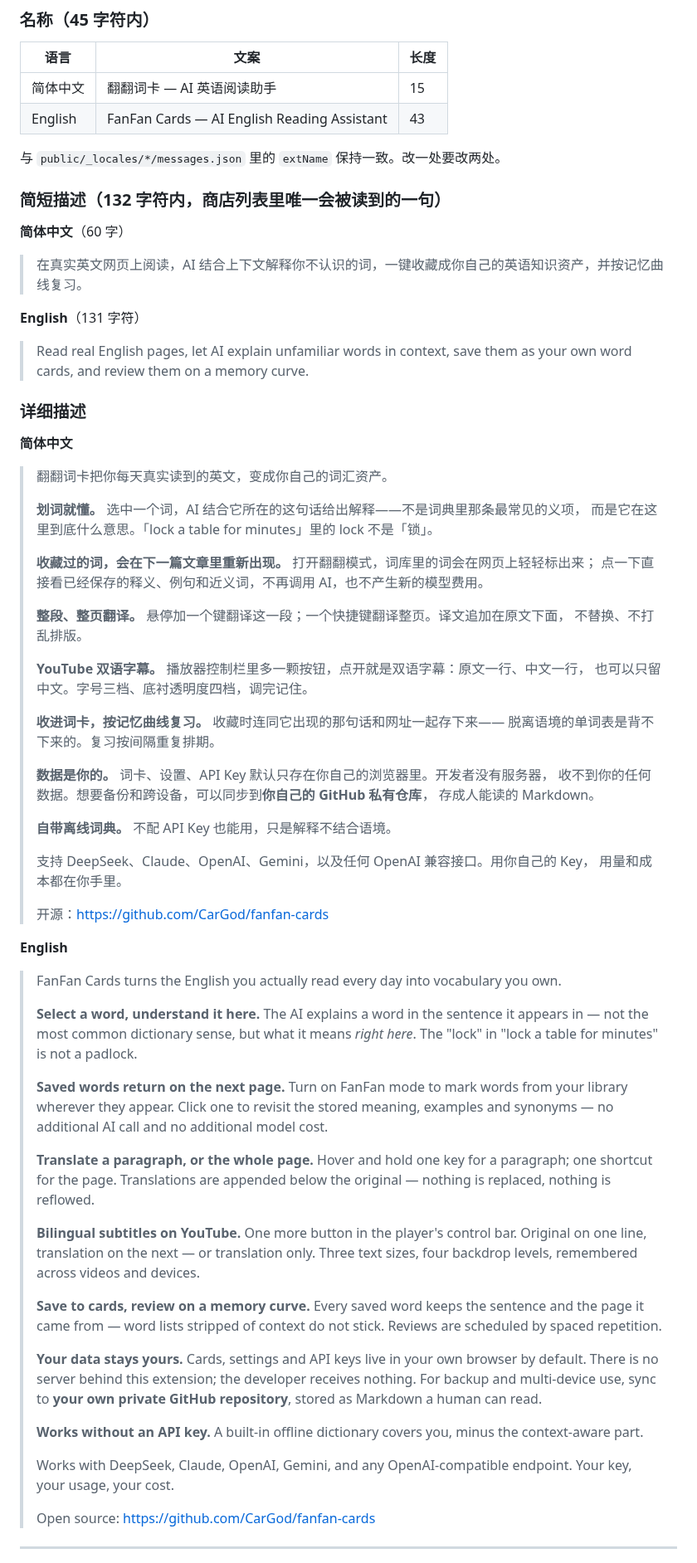
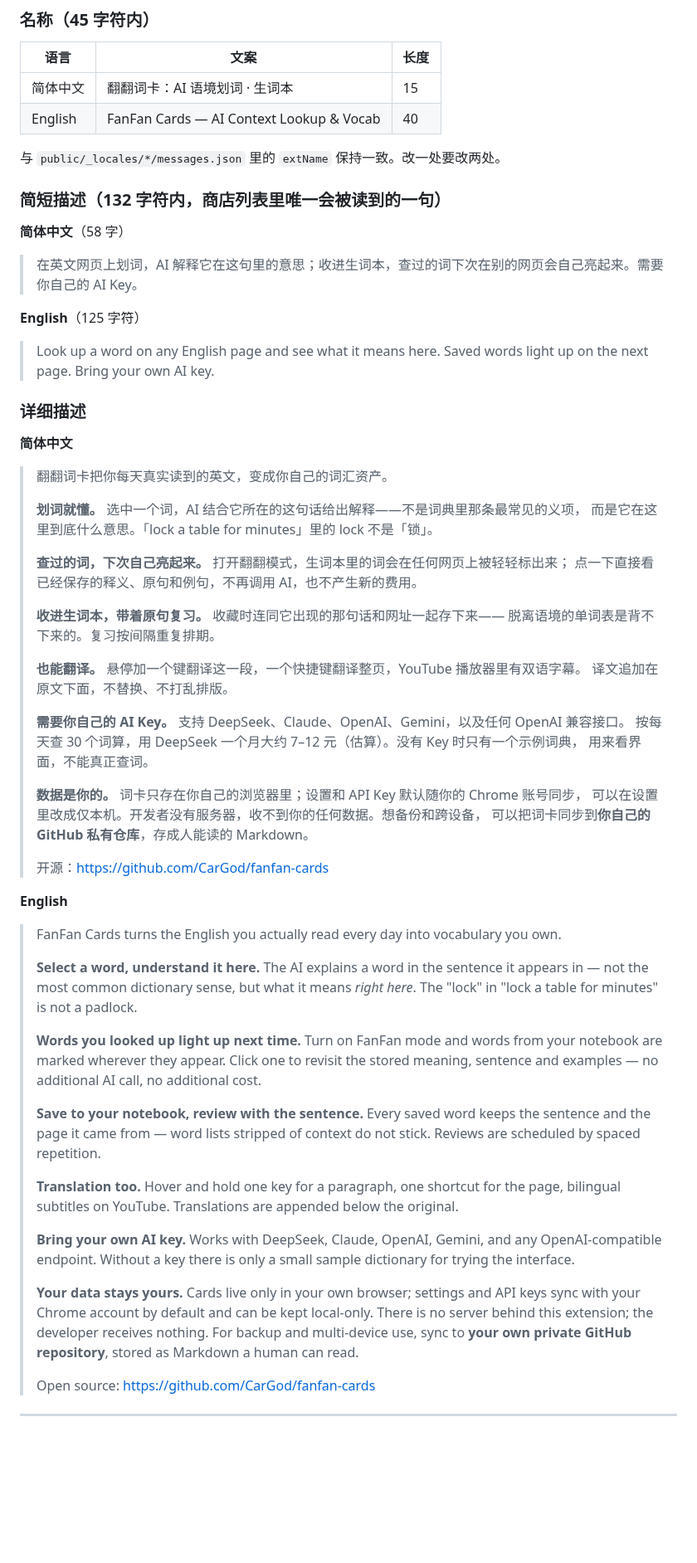
Before and after one commit to CarGod/fanfan-cards, a Markdown page: docs/STORE_LISTING.md, the part around one of its changes. Shown at 83% size. GitHub-like rendering; blank space fills up the shorter version.

```diff
--- a/docs/STORE_LISTING.md
+++ b/docs/STORE_LISTING.md
@@ -13,20 +13,20 @@
 
 | 语言 | 文案 | 长度 |
 |---|---|---|
-| 简体中文 | 翻翻词卡 — AI 英语阅读助手 | 15 |
-| English | FanFan Cards — AI English Reading Assistant | 43 |
+| 简体中文 | 翻翻词卡：AI 语境划词 · 生词本 | 15 |
+| English | FanFan Cards — AI Context Lookup & Vocab | 40 |
 
 与 `public/_locales/*/messages.json` 里的 `extName` 保持一致。改一处要改两处。
 
 ### 简短描述（132 字符内，商店列表里唯一会被读到的一句）
 
-**简体中文**（60 字）
+**简体中文**（58 字）
 
-> 在真实英文网页上阅读，AI 结合上下文解释你不认识的词，一键收藏成你自己的英语知识资产，并按记忆曲线复习。
+> 在英文网页上划词，AI 解释它在这句里的意思；收进生词本，查过的词下次在别的网页会自己亮起来。需要你自己的 AI Key。
 
-**English**（131 字符）
+**English**（125 字符）
 
-> Read real English pages, let AI explain unfamiliar words in context, save them as your own word cards, and review them on a memory curve.
+> Look up a word on any English page and see what it means here. Saved words light up on the next page. Bring your own AI key.
 
 ### 详细描述
 
@@ -37,26 +37,22 @@
 > **划词就懂。** 选中一个词，AI 结合它所在的这句话给出解释——不是词典里那条最常见的义项，
 > 而是它在这里到底什么意思。「lock a table for minutes」里的 lock 不是「锁」。
 >
-> **收藏过的词，会在下一篇文章里重新出现。** 打开翻翻模式，词库里的词会在网页上轻轻标出来；
-> 点一下直接看已经保存的释义、例句和近义词，不再调用 AI，也不产生新的模型费用。
+> **查过的词，下次自己亮起来。** 打开翻翻模式，生词本里的词会在任何网页上被轻轻标出来；
+> 点一下直接看已经保存的释义、原句和例句，不再调用 AI，也不产生新的费用。
 >
-> **整段、整页翻译。** 悬停加一个键翻译这一段；一个快捷键翻译整页。译文追加在原文下面，
-> 不替换、不打乱排版。
->
-> **YouTube 双语字幕。** 播放器控制栏里多一颗按钮，点开就是双语字幕：原文一行、中文一行，
-> 也可以只留中文。字号三档、底衬透明度四档，调完记住。
->
-> **收进词卡，按记忆曲线复习。** 收藏时连同它出现的那句话和网址一起存下来——
+> **收进生词本，带着原句复习。** 收藏时连同它出现的那句话和网址一起存下来——
 > 脱离语境的单词表是背不下来的。复习按间隔重复排期。
 >
-> **数据是你的。** 词卡、设置、API Key 默认只存在你自己的浏览器里。开发者没有服务器，
-> 收不到你的任何数据。想要备份和跨设备，可以同步到**你自己的 GitHub 私有仓库**，
-> 存成人能读的 Markdown。
+> **也能翻译。** 悬停加一个键翻译这一段，一个快捷键翻译整页，YouTube 播放器里有双语字幕。
+> 译文追加在原文下面，不替换、不打乱排版。
 >
-> **自带离线词典。** 不配 API Key 也能用，只是解释不结合语境。
+> **需要你自己的 AI Key。** 支持 DeepSeek、Claude、OpenAI、Gemini，以及任何 OpenAI 兼容接口。
+> 按每天查 30 个词算，用 DeepSeek 一个月大约 7–12 元（估算）。没有 Key 时只有一个示例词典，
+> 用来看界面，不能真正查词。
 >
-> 支持 DeepSeek、Claude、OpenAI、Gemini，以及任何 OpenAI 兼容接口。用你自己的 Key，
-> 用量和成本都在你手里。
+> **数据是你的。** 词卡只存在你自己的浏览器里；设置和 API Key 默认随你的 Chrome 账号同步，
+> 可以在设置里改成仅本机。开发者没有服务器，收不到你的任何数据。想备份和跨设备，
+> 可以把词卡同步到**你自己的 GitHub 私有仓库**，存成人能读的 Markdown。
 >
 > 开源：https://github.com/CarGod/fanfan-cards
 
@@ -68,32 +64,25 @@
 > not the most common dictionary sense, but what it means *right here*. The "lock" in
 > "lock a table for minutes" is not a padlock.
 >
-> **Saved words return on the next page.** Turn on FanFan mode to mark words from your library
-> wherever they appear. Click one to revisit the stored meaning, examples and synonyms — no
-> additional AI call and no additional model cost.
+> **Words you looked up light up next time.** Turn on FanFan mode and words from your notebook
+> are marked wherever they appear. Click one to revisit the stored meaning, sentence and
+> examples — no additional AI call, no additional cost.
 >
-> **Translate a paragraph, or the whole page.** Hover and hold one key for a paragraph;
-> one shortcut for the page. Translations are appended below the original — nothing is
-> replaced, nothing is reflowed.
+> **Save to your notebook, review with the sentence.** Every saved word keeps the sentence and
+> the page it came from — word lists stripped of context do not stick. Reviews are scheduled
+> by spaced repetition.
 >
-> **Bilingual subtitles on YouTube.** One more button in the player's control bar. Original
-> on one line, translation on the next — or translation only. Three text sizes, four
-> backdrop levels, remembered across videos and devices.
+> **Translation too.** Hover and hold one key for a paragraph, one shortcut for the page,
+> bilingual subtitles on YouTube. Translations are appended below the original.
 >
-> **Save to cards, review on a memory curve.** Every saved word keeps the sentence and the
-> page it came from — word lists stripped of context do not stick. Reviews are scheduled by
-> spaced repetition.
+> **Bring your own AI key.** Works with DeepSeek, Claude, OpenAI, Gemini, and any
+> OpenAI-compatible endpoint. Without a key there is only a small sample dictionary for
+> trying the interface.
 >
-> **Your data stays yours.** Cards, settings and API keys live in your own browser by
-> default. There is no server behind this extension; the developer receives nothing. For
-> backup and multi-device use, sync to **your own private GitHub repository**, stored as
-> Markdown a human can read.
->
-> **Works without an API key.** A built-in offline dictionary covers you, minus the
-> context-aware part.
->
-> Works with DeepSeek, Claude, OpenAI, Gemini, and any OpenAI-compatible endpoint. Your key,
-> your usage, your cost.
+> **Your data stays yours.** Cards live only in your own browser; settings and API keys sync
+> with your Chrome account by default and can be kept local-only. There is no server behind
+> this extension; the developer receives nothing. For backup and multi-device use, sync to
+> **your own private GitHub repository**, stored as Markdown a human can read.
 >
 > Open source: https://github.com/CarGod/fanfan-cards
 
```
Also changed, not shown: other parts of docs/STORE_LISTING.md (+4 -4 lines), README.md (+16 -9 lines), docs/PRIVACY.md (+5 -3 lines), docs/screenshots/dashboard.png (deleted), docs/screenshots/demo-degrade.gif (renamed from docs/screenshots/demo-ship.gif), docs/screenshots/fanfan-mode-highlight.png (deleted), docs/screenshots/youtube-bilingual-subtitles.png (deleted), 14 other files.
